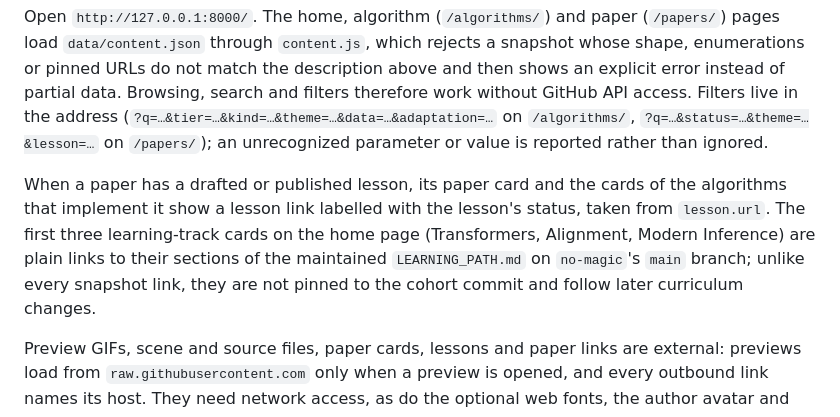
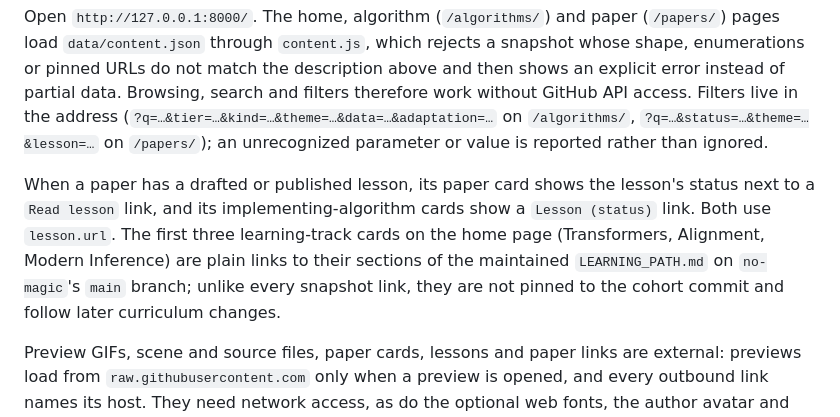
Before and after one commit to no-magic-ai/no-magic-ai.github.io, a Markdown page: README.md, the part around the change. Drawn GitHub-style.

Commit message:
docs: describe paper and algorithm lesson links precisely
Paper cards show the lesson status as text next to a "Read lesson" link, while algorithm cards put the status in the link label as "Lesson (status)". The README said both were labelled with the status.

Stack-Id: no-magic-ai-m5-website-20261007
Stack-Position: 1/1

```diff
--- a/README.md
+++ b/README.md
@@ -50,7 +50,7 @@ python3 -m http.server 8000 --bind 127.0.0.1
 
 Open `http://127.0.0.1:8000/`. The home, algorithm (`/algorithms/`) and paper (`/papers/`) pages load `data/content.json` through `content.js`, which rejects a snapshot whose shape, enumerations or pinned URLs do not match the description above and then shows an explicit error instead of partial data. Browsing, search and filters therefore work without GitHub API access. Filters live in the address (`?q=…&tier=…&kind=…&theme=…&data=…&adaptation=…` on `/algorithms/`, `?q=…&status=…&theme=…&lesson=…` on `/papers/`); an unrecognized parameter or value is reported rather than ignored.
 
-When a paper has a drafted or published lesson, its paper card and the cards of the algorithms that implement it show a lesson link labelled with the lesson's status, taken from `lesson.url`. The first three learning-track cards on the home page (Transformers, Alignment, Modern Inference) are plain links to their sections of the maintained `LEARNING_PATH.md` on `no-magic`'s `main` branch; unlike every snapshot link, they are not pinned to the cohort commit and follow later curriculum changes.
+When a paper has a drafted or published lesson, its paper card shows the lesson's status next to a `Read lesson` link, and its implementing-algorithm cards show a `Lesson (status)` link. Both use `lesson.url`. The first three learning-track cards on the home page (Transformers, Alignment, Modern Inference) are plain links to their sections of the maintained `LEARNING_PATH.md` on `no-magic`'s `main` branch; unlike every snapshot link, they are not pinned to the cohort commit and follow later curriculum changes.
 
 Preview GIFs, scene and source files, paper cards, lessons and paper links are external: previews load from `raw.githubusercontent.com` only when a preview is opened, and every outbound link names its host. They need network access, as do the optional web fonts, the author avatar and the GitHub star and fork counts on the home page. The previews are historical excerpts, not full, current or fidelity-certified renders.
 
```
